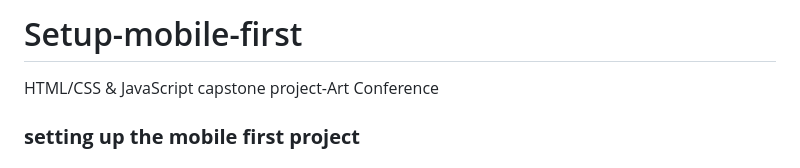
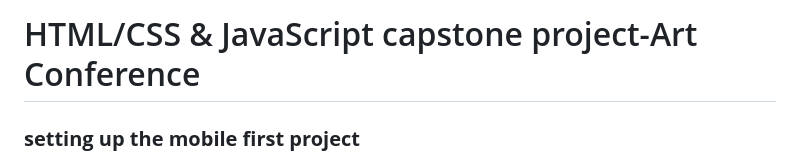
Before and after one commit to BezzB/Capstone-project, a Markdown page: README.md, the part around the change. GitHub-like rendering.

```diff
--- a/README.md
+++ b/README.md
@@ -1,5 +1,5 @@
-# Setup-mobile-first
-HTML/CSS & JavaScript capstone project-Art Conference
+# HTML/CSS & JavaScript capstone project-Art Conference
+
 <a name="readme-top"></a>
 
 <!--
```
